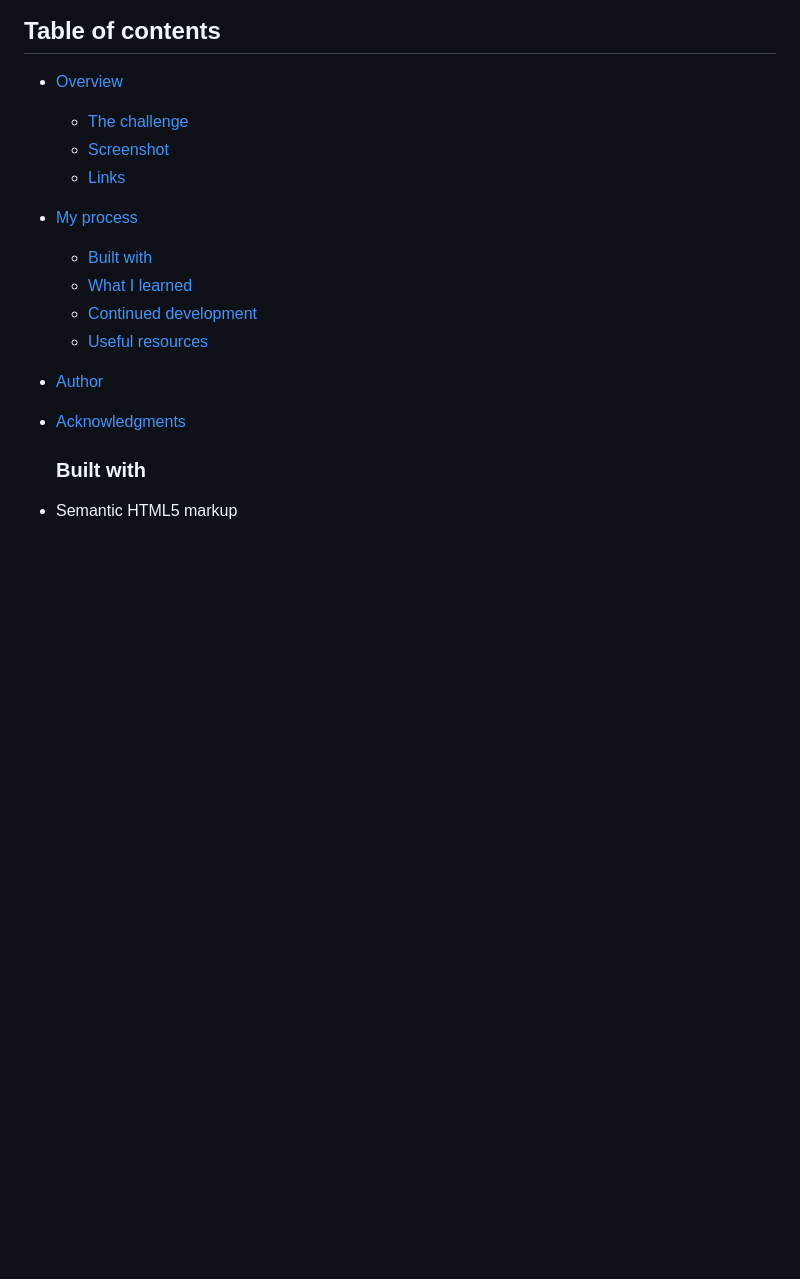
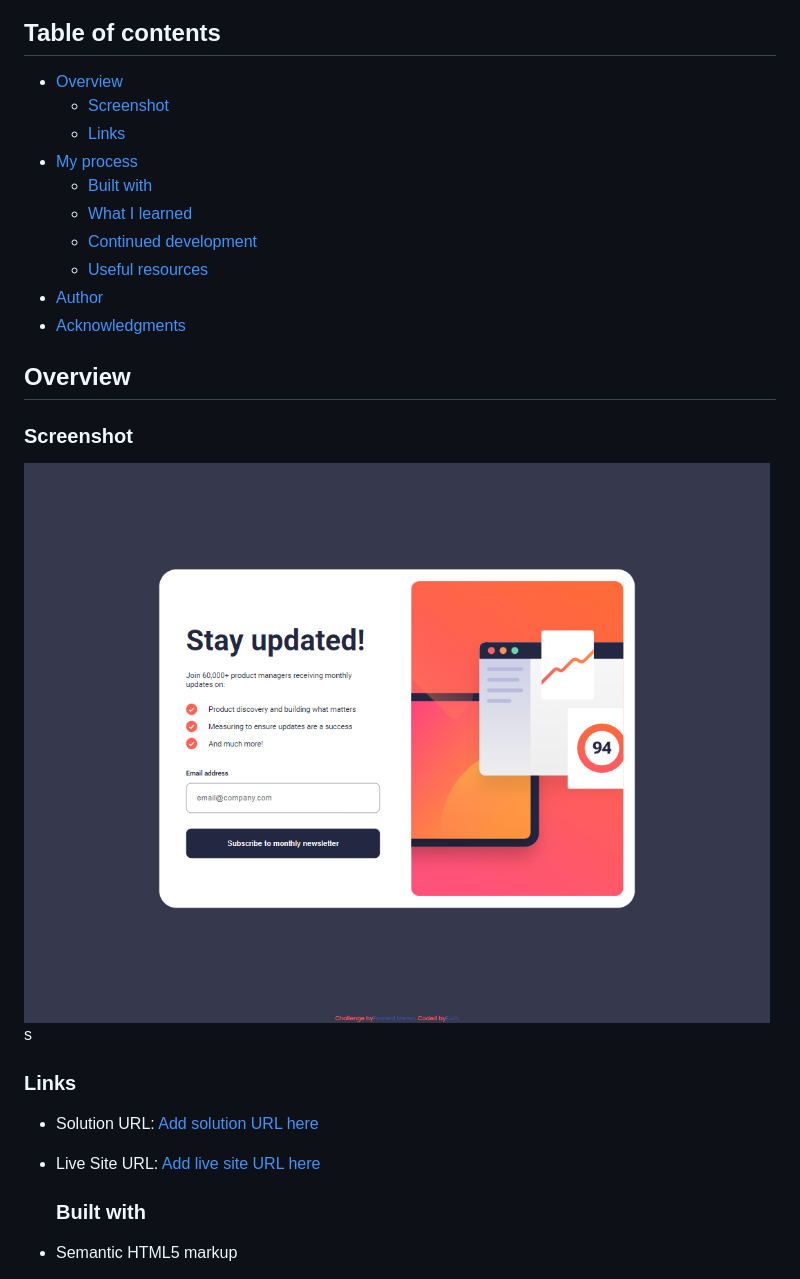
Before and after one commit to EunilCarl/newsletter, a Markdown page: README.md, the part around the change. Rendered like a GitHub page; pictures changed too: 1440.png (added); blank space fills up the shorter version.

Commit message:
bruh

```diff
--- a/README.md
+++ b/README.md
@@ -5,7 +5,6 @@ This is a solution to the [Newsletter sign-up form with success message challeng
 ## Table of contents
 
 - [Overview](#overview)
-  - [The challenge](#the-challenge)
   - [Screenshot](#screenshot)
   - [Links](#links)
 - [My process](#my-process)
@@ -16,6 +15,19 @@ This is a solution to the [Newsletter sign-up form with success message challeng
 - [Author](#author)
 - [Acknowledgments](#acknowledgments)
 
+## Overview
+
+
+### Screenshot
+
+![Desktop View](./1440.png)s
+
+
+### Links
+
+- Solution URL: [Add solution URL here](https://your-solution-url.com)
+- Live Site URL: [Add live site URL here](https://your-live-site-url.com)
+
   ### Built with
 
 - Semantic HTML5 markup
```
